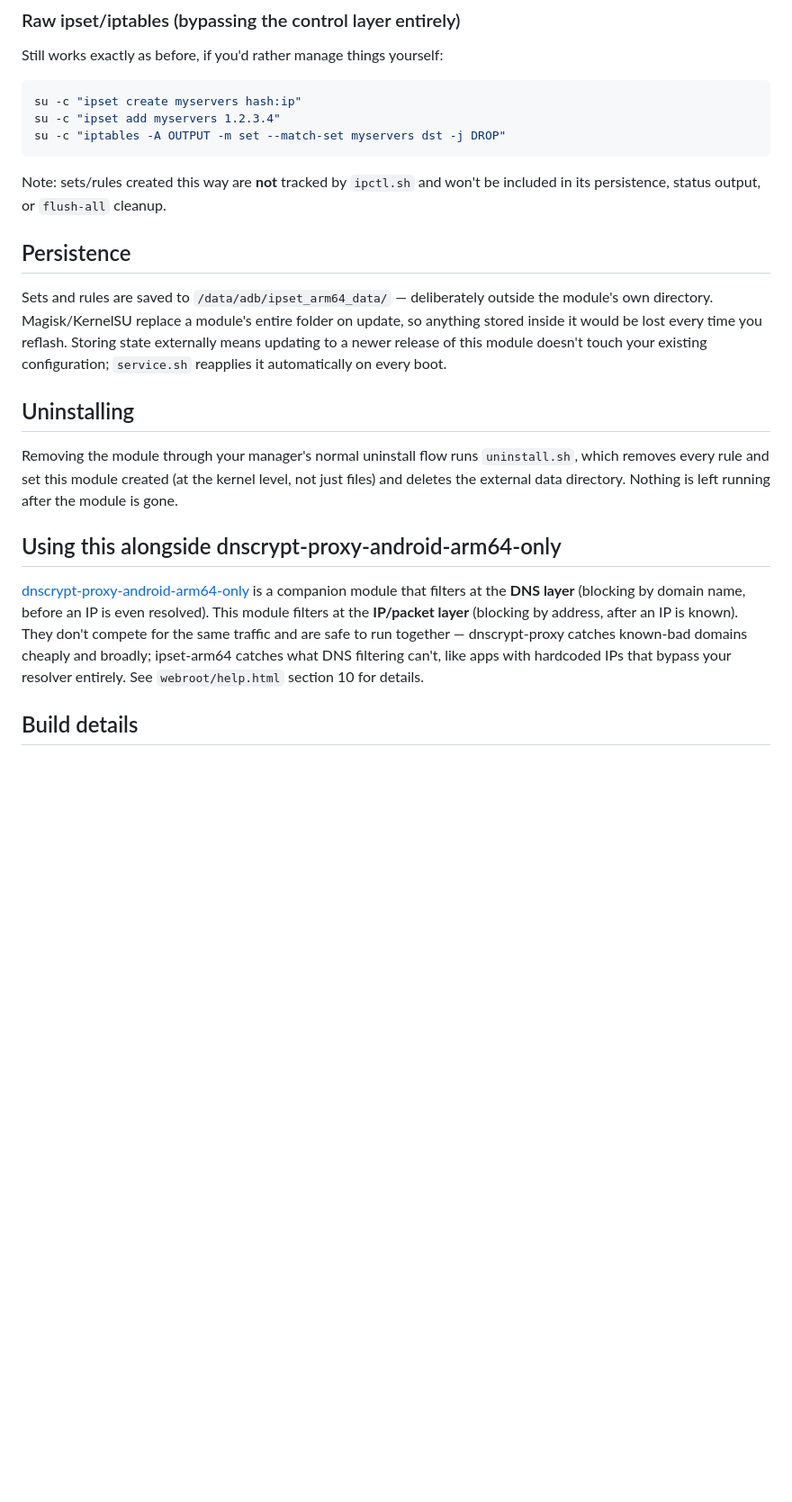
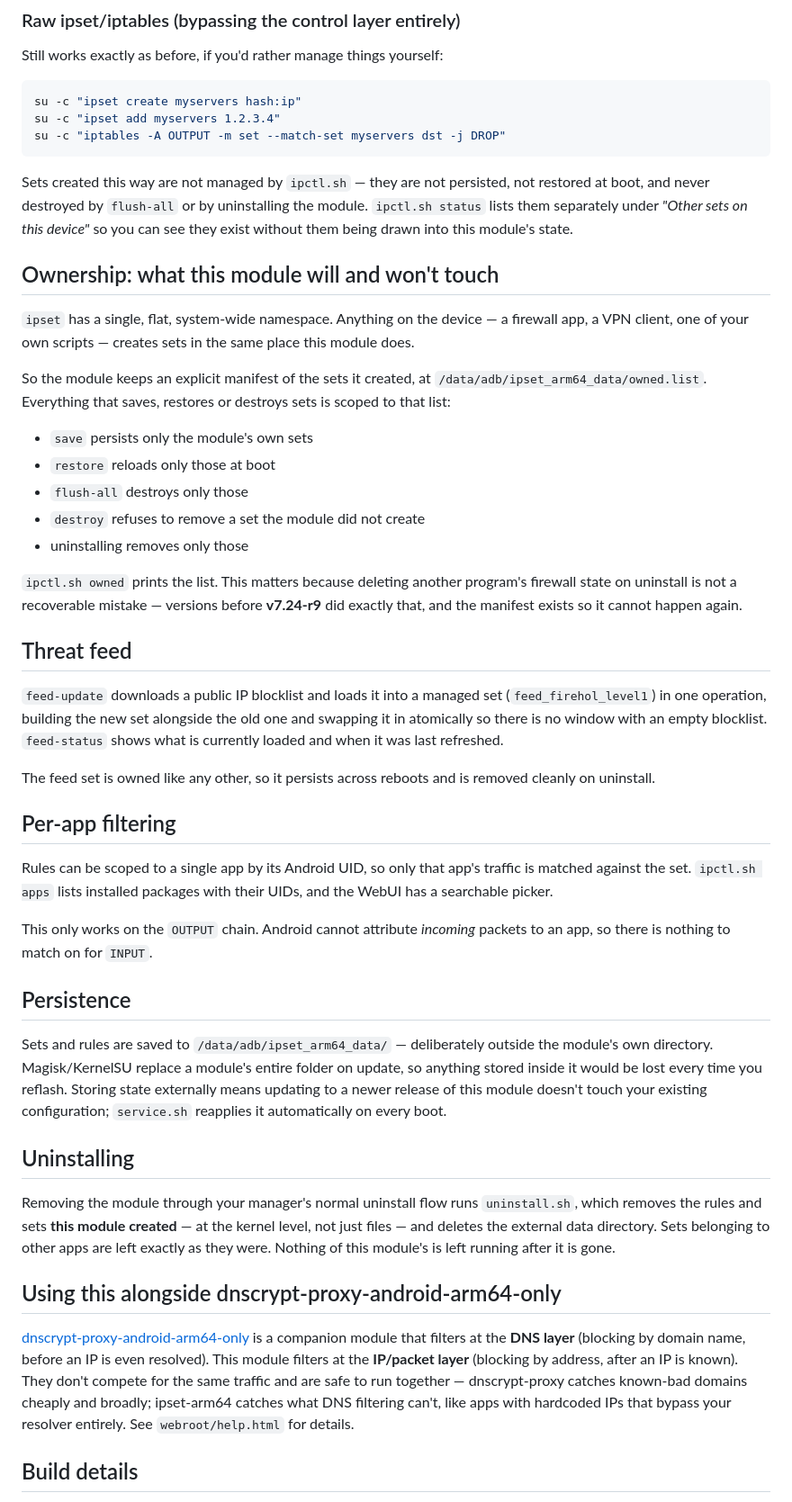
Before and after one commit to nikakvo/ipset-arm64, a Markdown page: README.md, the part around one of its changes. Shown at 90% size. Drawn GitHub-style; blank space fills up the shorter version.

````diff
--- a/README.md
+++ b/README.md
@@ -69,7 +108,33 @@ su -c "ipset add myservers 1.2.3.4"
 su -c "iptables -A OUTPUT -m set --match-set myservers dst -j DROP"
 ```
 
-Note: sets/rules created this way are **not** tracked by `ipctl.sh` and won't be included in its persistence, status output, or `flush-all` cleanup.
+Sets created this way are not managed by `ipctl.sh` — they are not persisted, not restored at boot, and never destroyed by `flush-all` or by uninstalling the module. `ipctl.sh status` lists them separately under *"Other sets on this device"* so you can see they exist without them being drawn into this module's state.
+
+## Ownership: what this module will and won't touch
+
+`ipset` has a single, flat, system-wide namespace. Anything on the device — a firewall app, a VPN client, one of your own scripts — creates sets in the same place this module does.
+
+So the module keeps an explicit manifest of the sets it created, at `/data/adb/ipset_arm64_data/owned.list`. Everything that saves, restores or destroys sets is scoped to that list:
+
+- `save` persists only the module's own sets
+- `restore` reloads only those at boot
+- `flush-all` destroys only those
+- `destroy` refuses to remove a set the module did not create
+- uninstalling removes only those
+
+`ipctl.sh owned` prints the list. This matters because deleting another program's firewall state on uninstall is not a recoverable mistake — versions before **v7.24-r9** did exactly that, and the manifest exists so it cannot happen again.
+
+## Threat feed
+
+`feed-update` downloads a public IP blocklist and loads it into a managed set (`feed_firehol_level1`) in one operation, building the new set alongside the old one and swapping it in atomically so there is no window with an empty blocklist. `feed-status` shows what is currently loaded and when it was last refreshed.
+
+The feed set is owned like any other, so it persists across reboots and is removed cleanly on uninstall.
+
+## Per-app filtering
+
+Rules can be scoped to a single app by its Android UID, so only that app's traffic is matched against the set. `ipctl.sh apps` lists installed packages with their UIDs, and the WebUI has a searchable picker.
+
+This only works on the `OUTPUT` chain. Android cannot attribute *incoming* packets to an app, so there is nothing to match on for `INPUT`.
 
 ## Persistence
 
@@ -77,11 +142,11 @@ Sets and rules are saved to `/data/adb/ipset_arm64_data/` — deliberately outsi
 
 ## Uninstalling
 
-Removing the module through your manager's normal uninstall flow runs `uninstall.sh`, which removes every rule and set this module created (at the kernel level, not just files) and deletes the external data directory. Nothing is left running after the module is gone.
+Removing the module through your manager's normal uninstall flow runs `uninstall.sh`, which removes the rules and sets **this module created** — at the kernel level, not just files — and deletes the external data directory. Sets belonging to other apps are left exactly as they were. Nothing of this module's is left running after it is gone.
 
 ## Using this alongside dnscrypt-proxy-android-arm64-only
 
-[dnscrypt-proxy-android-arm64-only](https://github.com/nikakvo/dnscrypt-proxy-android-arm64-only) is a companion module that filters at the **DNS layer** (blocking by domain name, before an IP is even resolved). This module filters at the **IP/packet layer** (blocking by address, after an IP is known). They don't compete for the same traffic and are safe to run together — dnscrypt-proxy catches known-bad domains cheaply and broadly; ipset-arm64 catches what DNS filtering can't, like apps with hardcoded IPs that bypass your resolver entirely. See `webroot/help.html` section 10 for details.
+[dnscrypt-proxy-android-arm64-only](https://github.com/nikakvo/dnscrypt-proxy-android-arm64-only) is a companion module that filters at the **DNS layer** (blocking by domain name, before an IP is even resolved). This module filters at the **IP/packet layer** (blocking by address, after an IP is known). They don't compete for the same traffic and are safe to run together — dnscrypt-proxy catches known-bad domains cheaply and broadly; ipset-arm64 catches what DNS filtering can't, like apps with hardcoded IPs that bypass your resolver entirely. See `webroot/help.html` for details.
 
 ## Build details
 
````
Also changed, not shown: other parts of README.md (+49 -10 lines).
